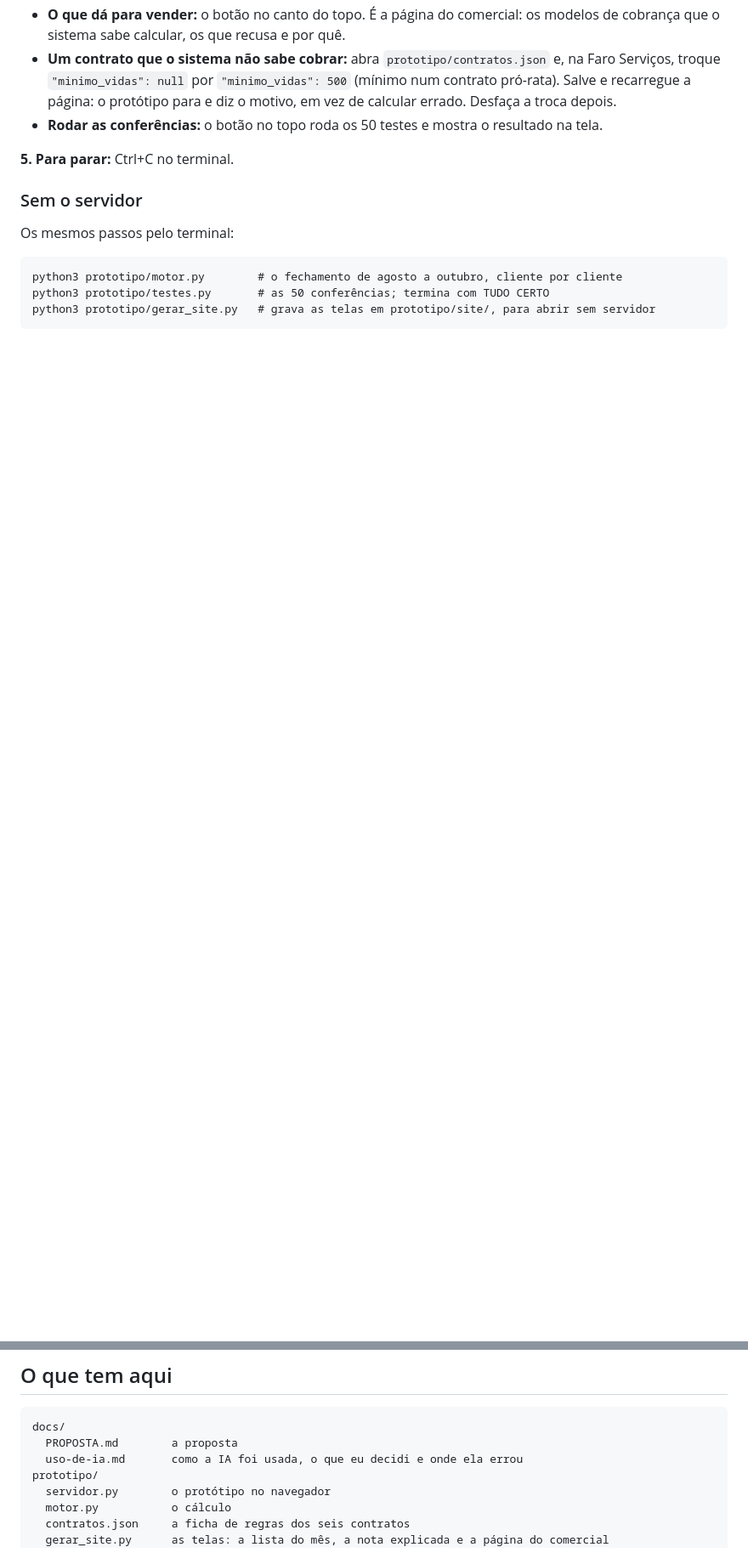
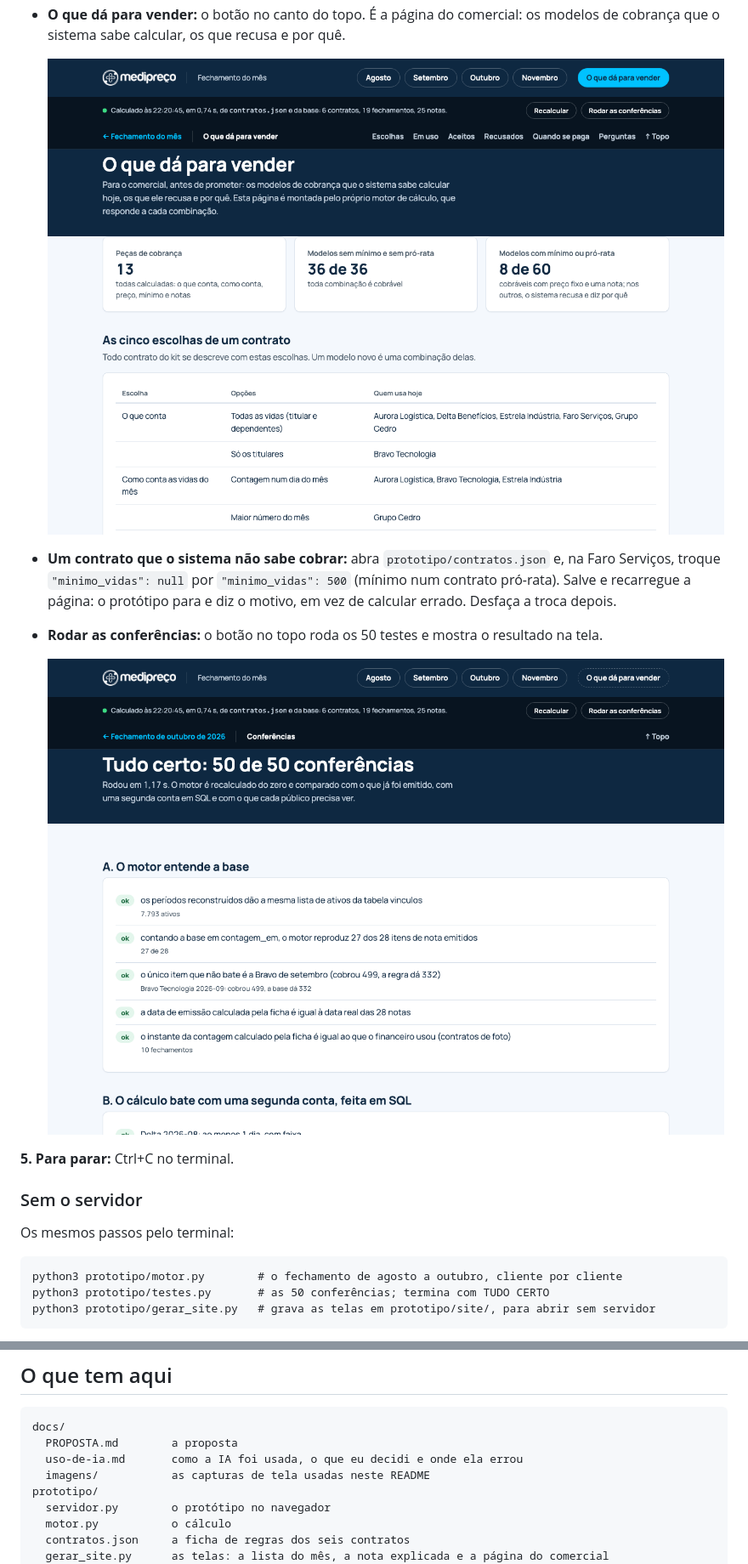
Before and after one commit to Mateus-PortoPP/medipreco, a Markdown page: README.md, 2 parts joined by grey strips. Shown at 85% size. Drawn GitHub-style; pictures changed too: docs/imagens/3-vender.png (added), docs/imagens/4-conferencias.png (added); blank space fills up the shorter version.

```diff
--- a/README.md
+++ b/README.md
@@ -39,6 +55,11 @@ O navegador abre sozinho em `http://localhost:8000`. Se a porta 8000 estiver ocu
 - **O que dá para vender:** o botão no canto do topo. É a página do comercial: os modelos de cobrança que o sistema sabe calcular, os que recusa e por quê.
+
+  ![A página do comercial: quantas combinações de contrato o sistema sabe cobrar](docs/imagens/3-vender.png)
+
 - **Um contrato que o sistema não sabe cobrar:** abra `prototipo/contratos.json` e, na Faro Serviços, troque `"minimo_vidas": null` por `"minimo_vidas": 500` (mínimo num contrato pró-rata). Salve e recarregue a página: o protótipo para e diz o motivo, em vez de calcular errado. Desfaça a troca depois.
 - **Rodar as conferências:** o botão no topo roda os 50 testes e mostra o resultado na tela.
+
+  ![O resultado das conferências: 50 de 50](docs/imagens/4-conferencias.png)
 
 **5. Para parar:** Ctrl+C no terminal.
 
@@ -58,6 +79,7 @@ python3 prototipo/gerar_site.py   # grava as telas em prototipo/site/, para abri
 docs/
   PROPOSTA.md        a proposta
   uso-de-ia.md       como a IA foi usada, o que eu decidi e onde ela errou
+  imagens/           as capturas de tela usadas neste README
 prototipo/
   servidor.py        o protótipo no navegador
   motor.py           o cálculo
```
Also changed, not shown: other parts of README.md (+17 -1 lines), docs/imagens/1-lista-do-mes.png (added), docs/imagens/2-nota.png (added), 1 other file.
